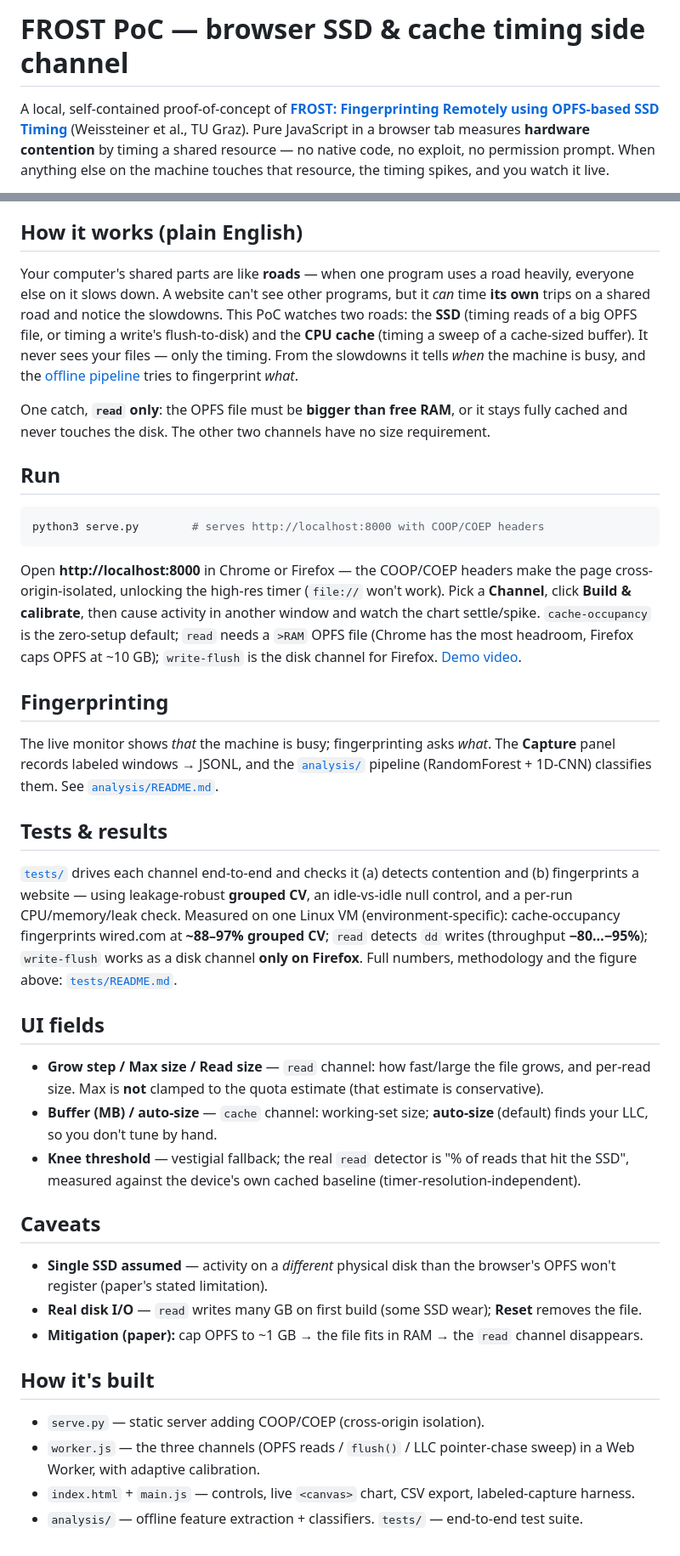
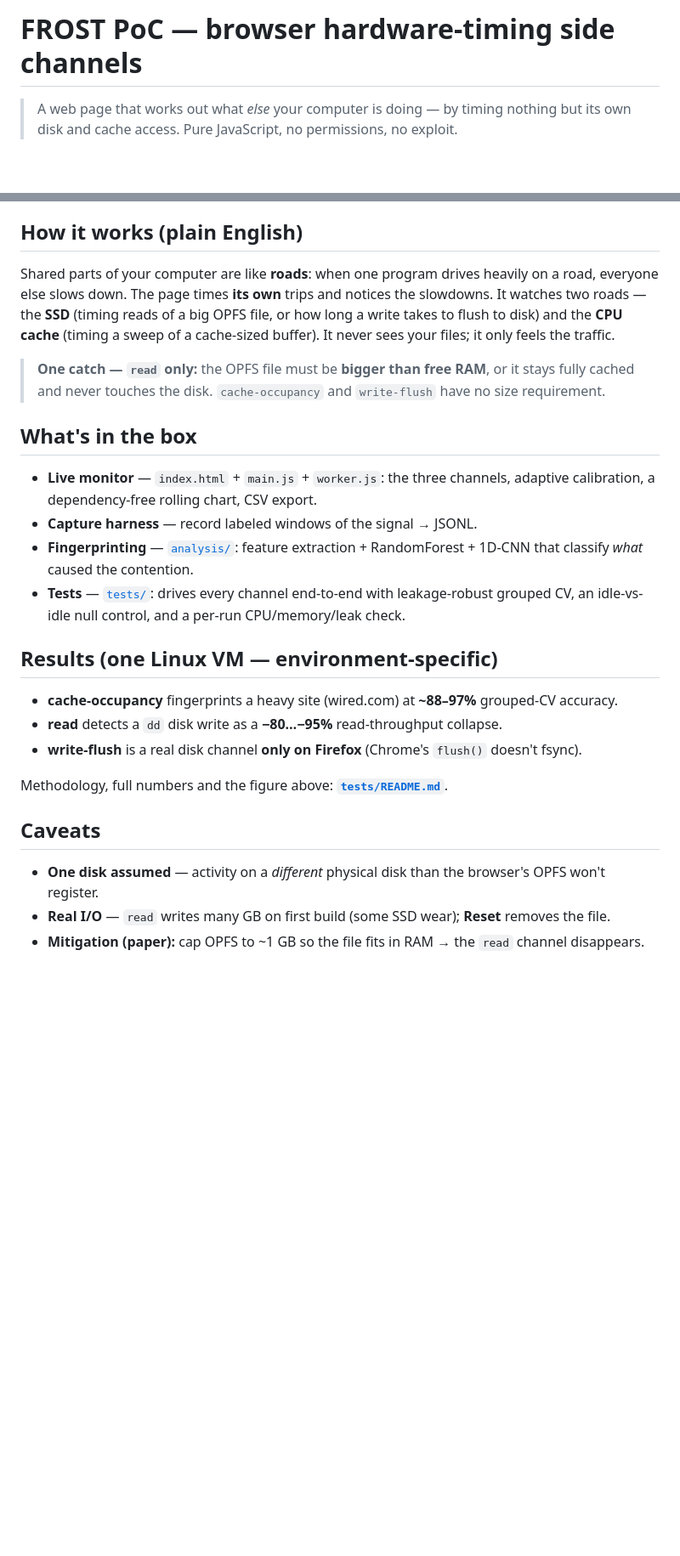
Before and after one commit to brammittendorff/opfs-ssd-timing, a Markdown page: README.md, 2 parts joined by grey strips. Shown at 85% size. GitHub-like rendering; blank space fills up the shorter version.

````diff
--- a/README.md
+++ b/README.md
@@ -1,8 +1,5 @@
-# FROST PoC — browser SSD & cache timing side channel
+# FROST PoC — browser hardware-timing side channels
 
-A local, self-contained proof-of-concept of **[FROST: Fingerprinting Remotely using
-OPFS-based SSD Timing](https://hannesweissteiner.com/pdfs/frost.pdf)** (Weissteiner et al.,
-TU Graz). Pure JavaScript in a browser tab measures **hardware contention** by timing a
-shared resource — no native code, no exploit, no permission prompt. When anything else on
-the machine touches that resource, the timing spikes, and you watch it live.
+> A web page that works out what *else* your computer is doing — by timing nothing but its
+> own disk and cache access. Pure JavaScript, no permissions, no exploit.
 
@@ -23,67 +46,36 @@ For *disk* activity use **read** (any browser) or **write-flush** (Firefox); for
 
 ## How it works (plain English)
 
-Your computer's shared parts are like **roads** — when one program uses a road heavily,
-everyone else on it slows down. A website can't see other programs, but it *can* time **its
-own** trips on a shared road and notice the slowdowns. This PoC watches two roads: the
-**SSD** (timing reads of a big OPFS file, or timing a write's flush-to-disk) and the **CPU
-cache** (timing a sweep of a cache-sized buffer). It never sees your files — only the timing.
-From the slowdowns it tells *when* the machine is busy, and the [offline pipeline](analysis/)
-tries to fingerprint *what*.
+Shared parts of your computer are like **roads**: when one program drives heavily on a road,
+everyone else slows down. The page times **its own** trips and notices the slowdowns. It
+watches two roads — the **SSD** (timing reads of a big OPFS file, or how long a write takes to
+flush to disk) and the **CPU cache** (timing a sweep of a cache-sized buffer). It never sees
+your files; it only feels the traffic.
 
-One catch, **`read` only**: the OPFS file must be **bigger than free RAM**, or it stays fully
-cached and never touches the disk. The other two channels have no size requirement.
+> **One catch — `read` only:** the OPFS file must be **bigger than free RAM**, or it stays
+> fully cached and never touches the disk. `cache-occupancy` and `write-flush` have no size
+> requirement.
 
-## Run
+## What's in the box
 
-```sh
-python3 serve.py        # serves http://localhost:8000 with COOP/COEP headers
-```
+- **Live monitor** — `index.html` + `main.js` + `worker.js`: the three channels, adaptive
+  calibration, a dependency-free rolling chart, CSV export.
+- **Capture harness** — record labeled windows of the signal → JSONL.
+- **Fingerprinting** — [`analysis/`](analysis/): feature extraction + RandomForest + 1D-CNN
+  that classify *what* caused the contention.
+- **Tests** — [`tests/`](tests/): drives every channel end-to-end with leakage-robust grouped
+  CV, an idle-vs-idle null control, and a per-run CPU/memory/leak check.
 
-Open **http://localhost:8000** in Chrome or Firefox — the COOP/COEP headers make the page
-cross-origin-isolated, unlocking the high-res timer (`file://` won't work). Pick a
-**Channel**, click **Build & calibrate**, then cause activity in another window and watch the
-chart settle/spike. `cache-occupancy` is the zero-setup default; `read` needs a `>RAM` OPFS
-file (Chrome has the most headroom, Firefox caps OPFS at ~10 GB); `write-flush` is the disk
-channel for Firefox. [Demo video](https://github.com/brammittendorff/opfs-ssd-timing/raw/main/videos/opfs-ssd-timing.mp4).
+## Results (one Linux VM — environment-specific)
 
-## Fingerprinting
+- **cache-occupancy** fingerprints a heavy site (wired.com) at **~88–97%** grouped-CV accuracy.
+- **read** detects a `dd` disk write as a **−80…−95%** read-throughput collapse.
+- **write-flush** is a real disk channel **only on Firefox** (Chrome's `flush()` doesn't fsync).
 
-The live monitor shows *that* the machine is busy; fingerprinting asks *what*. The
-**Capture** panel records labeled windows → JSONL, and the [`analysis/`](analysis/) pipeline
-(RandomForest + 1D-CNN) classifies them. See [`analysis/README.md`](analysis/README.md).
-
-## Tests & results
-
-[`tests/`](tests/) drives each channel end-to-end and checks it (a) detects contention and
-(b) fingerprints a website — using leakage-robust **grouped CV**, an idle-vs-idle null
-control, and a per-run CPU/memory/leak check. Measured on one Linux VM (environment-specific):
-cache-occupancy fingerprints wired.com at **~88–97% grouped CV**; `read` detects `dd` writes
-(throughput **−80…−95%**); `write-flush` works as a disk channel **only on Firefox**. Full
-numbers, methodology and the figure above: [`tests/README.md`](tests/README.md).
-
-## UI fields
-
-- **Grow step / Max size / Read size** — `read` channel: how fast/large the file grows, and
-  per-read size. Max is **not** clamped to the quota estimate (that estimate is conservative).
-- **Buffer (MB) / auto-size** — `cache` channel: working-set size; **auto-size** (default)
-  finds your LLC, so you don't tune by hand.
-- **Knee threshold** — vestigial fallback; the real `read` detector is "% of reads that hit
-  the SSD", measured against the device's own cached baseline (timer-resolution-independent).
+Methodology, full numbers and the figure above: **[`tests/README.md`](tests/README.md)**.
 
 ## Caveats
 
-- **Single SSD assumed** — activity on a *different* physical disk than the browser's OPFS
-  won't register (paper's stated limitation).
-- **Real disk I/O** — `read` writes many GB on first build (some SSD wear); **Reset** removes
-  the file.
-- **Mitigation (paper):** cap OPFS to ~1 GB → the file fits in RAM → the `read` channel
-  disappears.
-
-## How it's built
-
-- `serve.py` — static server adding COOP/COEP (cross-origin isolation).
-- `worker.js` — the three channels (OPFS reads / `flush()` / LLC pointer-chase sweep) in a
-  Web Worker, with adaptive calibration.
-- `index.html` + `main.js` — controls, live `<canvas>` chart, CSV export, labeled-capture harness.
-- `analysis/` — offline feature extraction + classifiers. `tests/` — end-to-end test suite.
+- **One disk assumed** — activity on a *different* physical disk than the browser's OPFS won't register.
+- **Real I/O** — `read` writes many GB on first build (some SSD wear); **Reset** removes the file.
+- **Mitigation (paper):** cap OPFS to ~1 GB so the file fits in RAM → the `read` channel disappears.
````
Also changed, not shown: other parts of README.md (+34 -8 lines).
